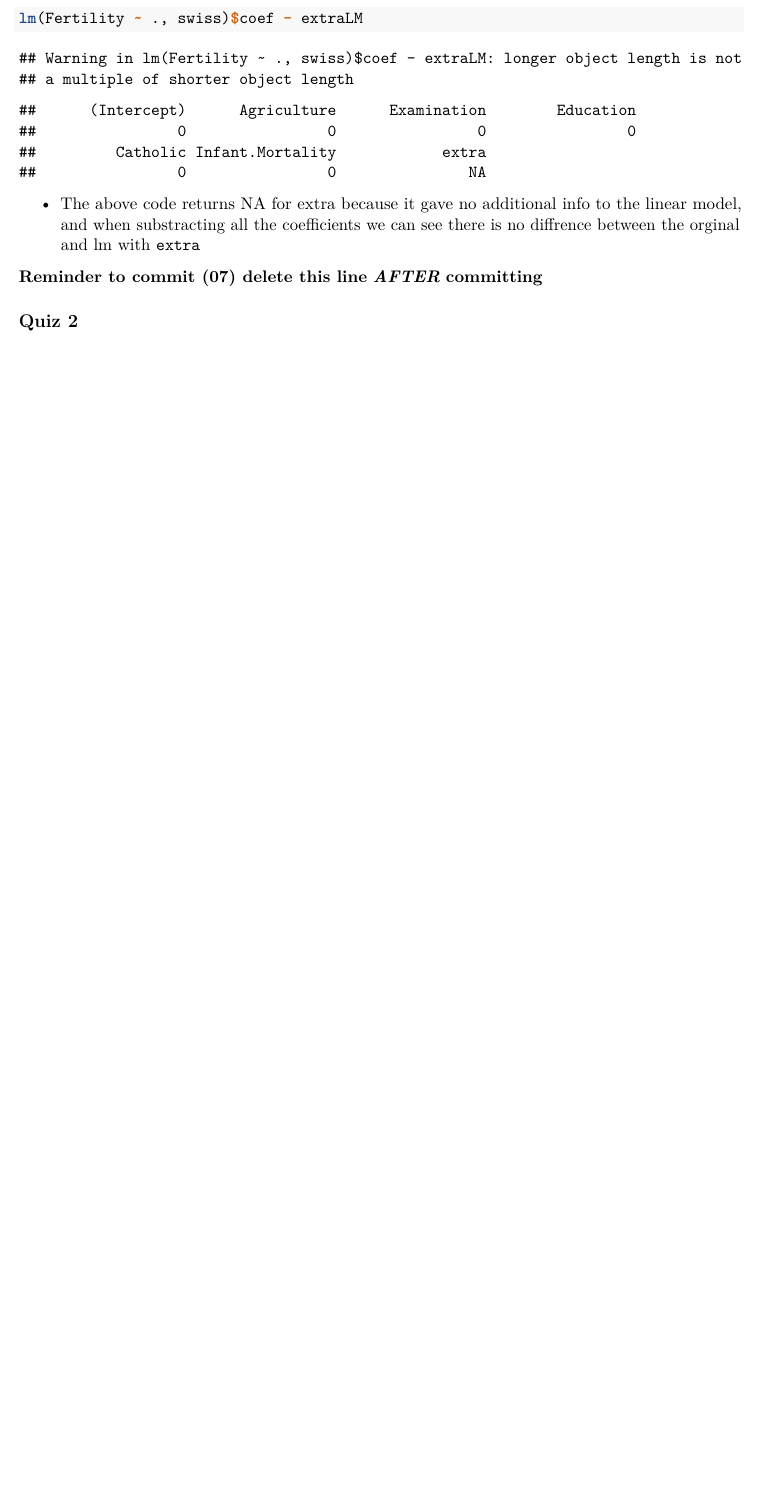
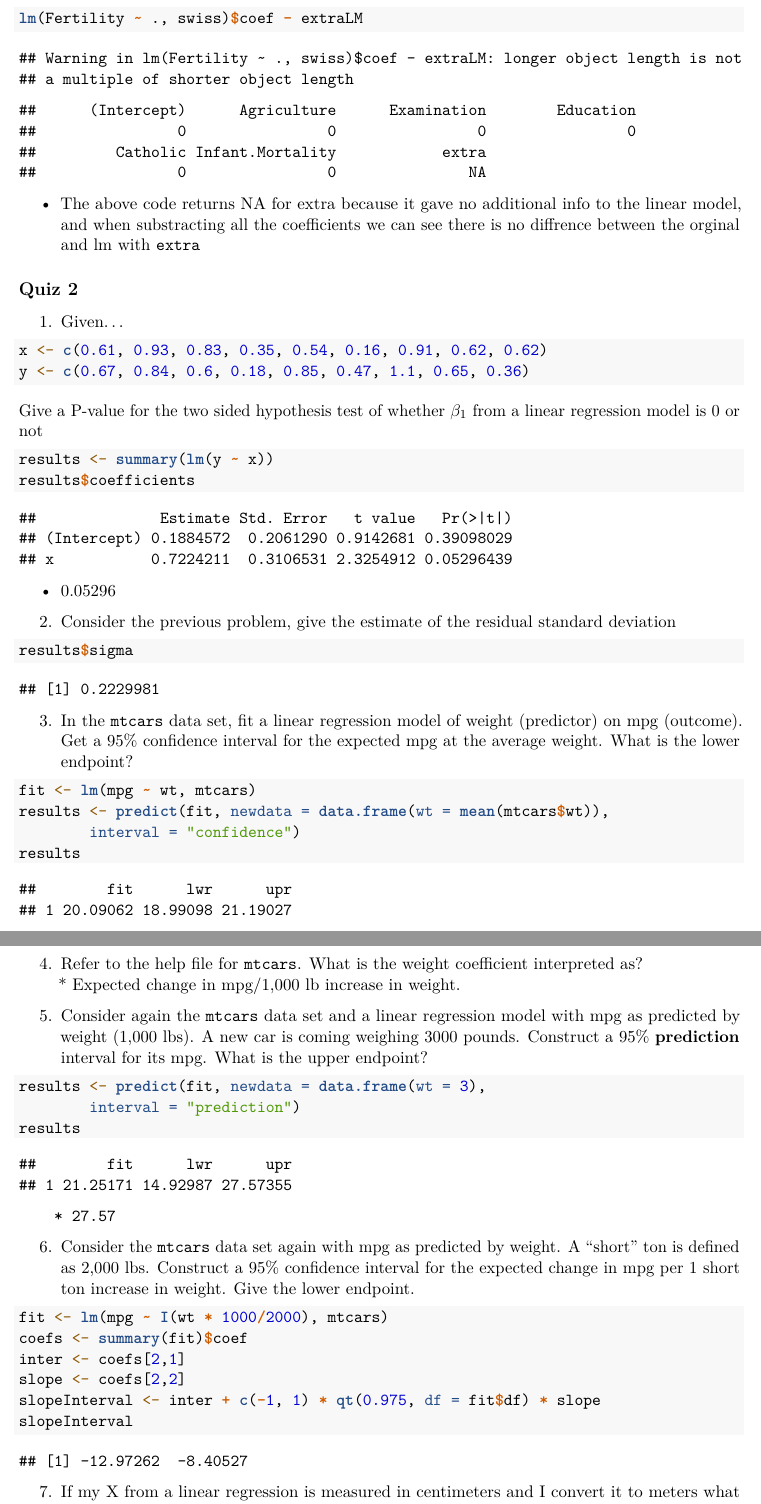
Before and after one commit to PhiPrime/RegressionModelsNotes, an R Markdown document (RegressionModelsNotes.Rmd): part of page 35 of 37 before the commit and two parts of pages 35 and 36 of 39 after it, the two joined at a grey line, cut so that both start at the same text, the shorter picture padded with empty space. Rendered offline with R 4.5, knitr and Pandoc, then LaTeX, with nearby package versions; some code elsewhere in the file could not run offline.

Commit message:
Section S2 Commit

````diff
--- a/RegressionModelsNotes.Rmd
+++ b/RegressionModelsNotes.Rmd
@@ -880,6 +880,60 @@ lm(Fertility ~ ., swiss)$coef - extraLM
 
 * The above code returns NA for extra because it gave no additional info to the linear model, and when substracting all the coefficients we can see there is no diffrence between the orginal and lm with `extra`
 
-**Reminder to commit (07) delete this line** ***AFTER*** **committing**
+## Quiz 2
+1. Given...
 
-## Quiz 2
+```{r}
+x <- c(0.61, 0.93, 0.83, 0.35, 0.54, 0.16, 0.91, 0.62, 0.62)
+y <- c(0.67, 0.84, 0.6, 0.18, 0.85, 0.47, 1.1, 0.65, 0.36)
+```
+Give a P-value for the two sided hypothesis test of whether $\beta_1$ from a linear regression model is 0 or not
+
+```{r}
+results <- summary(lm(y ~ x))
+results$coefficients
+```
+
+* `r round(results$coefficients[2,4], 5)`
+
+2. Consider the previous problem, give the estimate of the residual standard deviation
+
+```{r}
+results$sigma
+```
+
+3. In the `mtcars` data set, fit a linear regression model of weight (predictor) on mpg (outcome). Get a 95% confidence interval for the expected mpg at the average weight. What is the lower endpoint?
+
+```{r}
+fit <- lm(mpg ~ wt, mtcars)
+results <- predict(fit, newdata = data.frame(wt = mean(mtcars$wt)),
+        interval = "confidence")
+results
+```
+
+* `r round(results[2], 3)`
+
+4. Refer to the help file for `mtcars`. What is the weight coefficient interpreted as?
+        * Expected change in mpg/1,000 lb increase in weight.
+
+5. Consider again the `mtcars` data set and a linear regression model with mpg as predicted by weight (1,000 lbs). A new car is coming weighing 3000 pounds. Construct a 95% **prediction** interval for its mpg. What is the upper endpoint?
+
+```{r}
+results <- predict(fit, newdata = data.frame(wt = 3),
+        interval = "prediction")
+results
+```
+        * `r round(results[3], 2)`
+
+6. Consider the `mtcars` data set again with mpg as predicted by weight. A “short” ton is defined as 2,000 lbs. Construct a 95% confidence interval for the expected change in mpg per 1 short ton increase in weight. Give the lower endpoint.
+
+```{r}
+fit <- lm(mpg ~ I(wt * 1000/2000), mtcars)
+coefs <- summary(fit)$coef
+inter <- coefs[2,1]
+slope <- coefs[2,2]
+slopeInterval <- inter + c(-1, 1) * qt(0.975, df = fit$df) * slope
+slopeInterval
+```
+
+7. If my X from a linear regression is measured in centimeters and I convert it to meters what would happen to the slope coefficient?
````
Also changed, not shown: RegressionModelsNotes.pdf, RegressionModelsNotes.Rmd (17 more changed lines).
